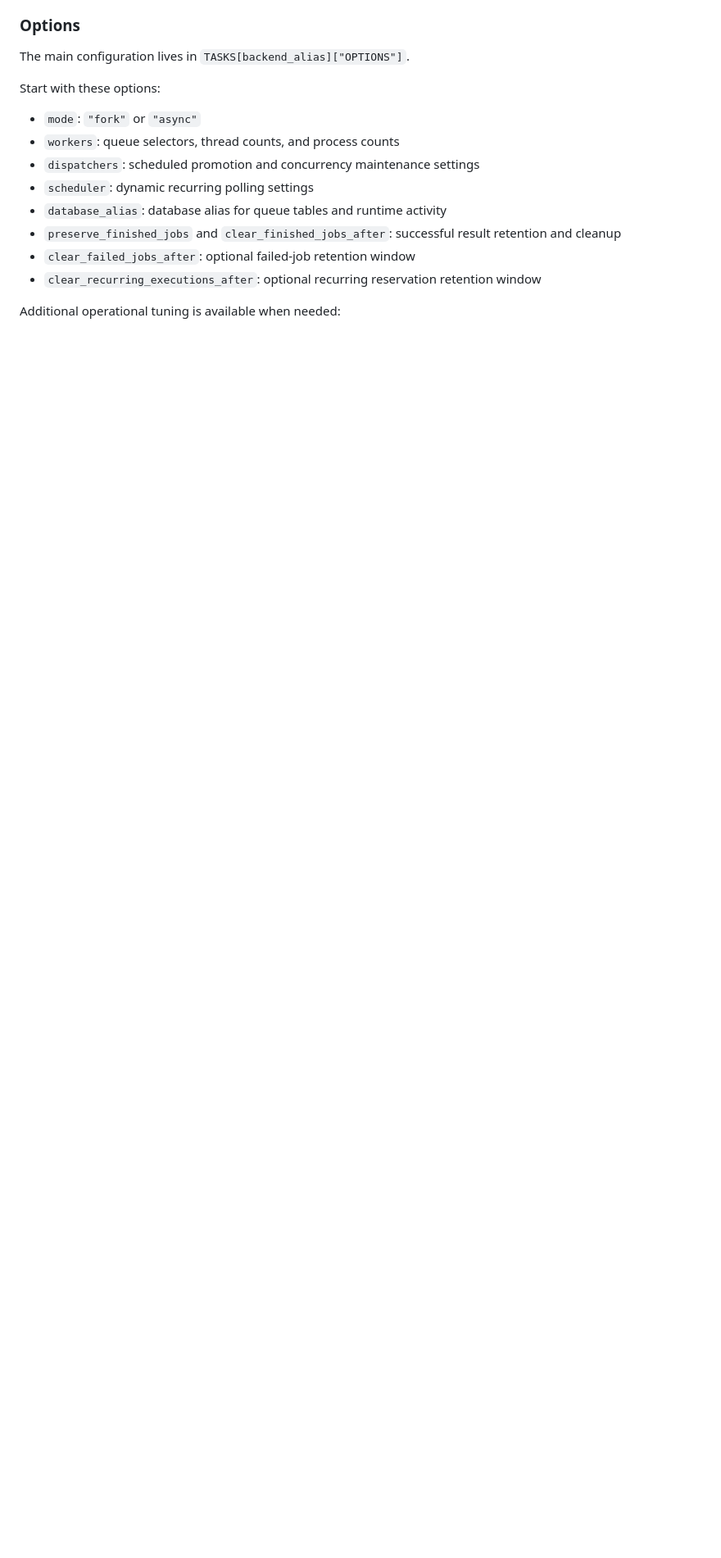
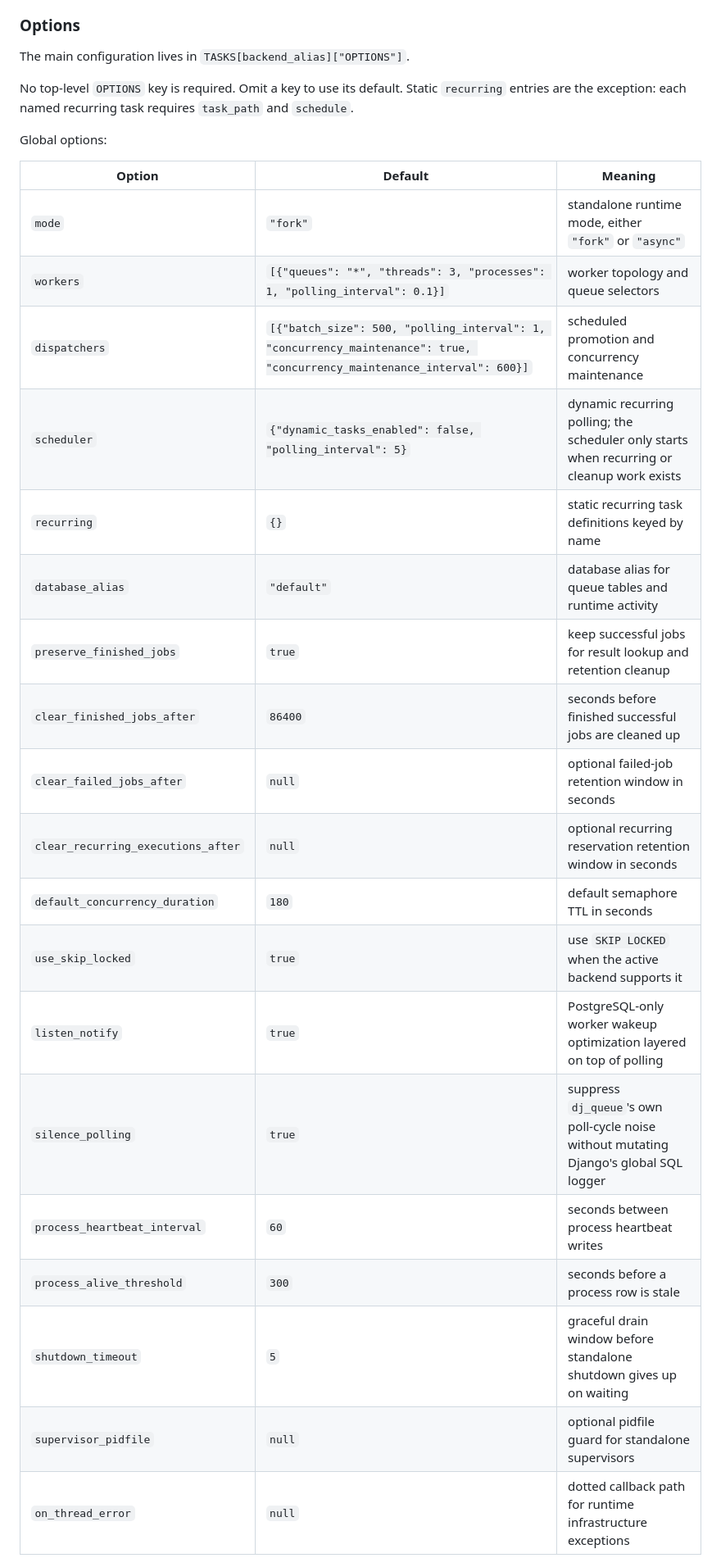
Before and after one commit to coriocactus/dj_queue, a Markdown page: README.md, the part around one of its changes. Shown at 82% size. Drawn GitHub-style; blank space fills up the shorter version.

```diff
--- a/README.md
+++ b/README.md
@@ -754,16 +754,31 @@ concurrency-maintenance throughput.
 
 The main configuration lives in `TASKS[backend_alias]["OPTIONS"]`.
 
-Start with these options:
+No top-level `OPTIONS` key is required. Omit a key to use its default. Static
+`recurring` entries are the exception: each named recurring task requires
+`task_path` and `schedule`.
 
-- `mode`: `"fork"` or `"async"`
-- `workers`: queue selectors, thread counts, and process counts
-- `dispatchers`: scheduled promotion and concurrency maintenance settings
-- `scheduler`: dynamic recurring polling settings
-- `database_alias`: database alias for queue tables and runtime activity
-- `preserve_finished_jobs` and `clear_finished_jobs_after`: successful result retention and cleanup
-- `clear_failed_jobs_after`: optional failed-job retention window
-- `clear_recurring_executions_after`: optional recurring reservation retention window
+Global options:
 
-Additional operational tuning is available when needed:
+| Option | Default | Meaning |
+|---|---|---|
+| `mode` | `"fork"` | standalone runtime mode, either `"fork"` or `"async"` |
+| `workers` | `[{"queues": "*", "threads": 3, "processes": 1, "polling_interval": 0.1}]` | worker topology and queue selectors |
+| `dispatchers` | `[{"batch_size": 500, "polling_interval": 1, "concurrency_maintenance": true, "concurrency_maintenance_interval": 600}]` | scheduled promotion and concurrency maintenance |
+| `scheduler` | `{"dynamic_tasks_enabled": false, "polling_interval": 5}` | dynamic recurring polling; the scheduler only starts when recurring or cleanup work exists |
+| `recurring` | `{}` | static recurring task definitions keyed by name |
+| `database_alias` | `"default"` | database alias for queue tables and runtime activity |
+| `preserve_finished_jobs` | `true` | keep successful jobs for result lookup and retention cleanup |
+| `clear_finished_jobs_after` | `86400` | seconds before finished successful jobs are cleaned up |
+| `clear_failed_jobs_after` | `null` | optional failed-job retention window in seconds |
+| `clear_recurring_executions_after` | `null` | optional recurring reservation retention window in seconds |
+| `default_concurrency_duration` | `180` | default semaphore TTL in seconds |
+| `use_skip_locked` | `true` | use `SKIP LOCKED` when the active backend supports it |
+| `listen_notify` | `true` | PostgreSQL-only worker wakeup optimization layered on top of polling |
+| `silence_polling` | `true` | suppress `dj_queue`'s own poll-cycle noise without mutating Django's global SQL logger |
+| `process_heartbeat_interval` | `60` | seconds between process heartbeat writes |
+| `process_alive_threshold` | `300` | seconds before a process row is stale |
+| `shutdown_timeout` | `5` | graceful drain window before standalone shutdown gives up on waiting |
+| `supervisor_pidfile` | `null` | optional pidfile guard for standalone supervisors |
+| `on_thread_error` | `null` | dotted callback path for runtime infrastructure exceptions |
 
```
Also changed, not shown: other parts of README.md (+36 -7 lines).
